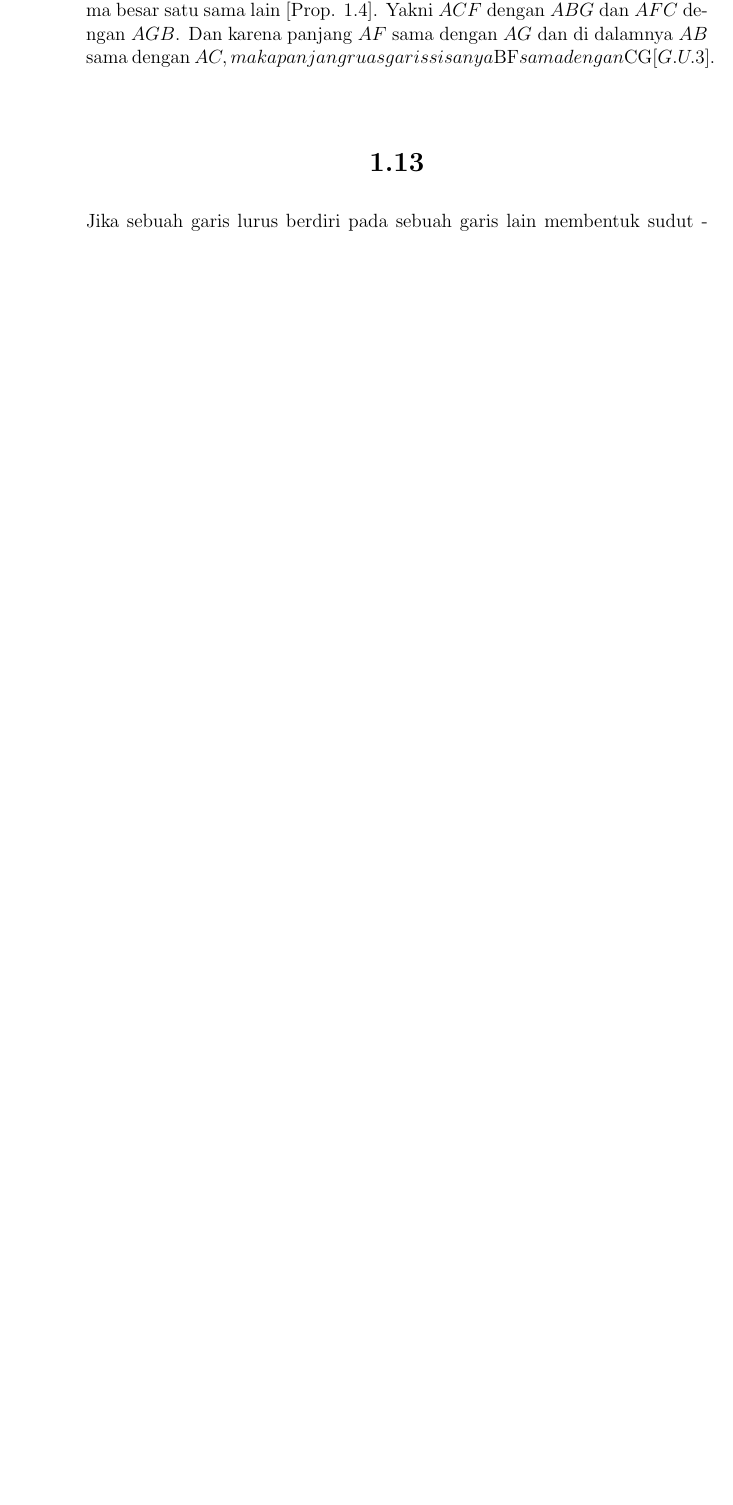
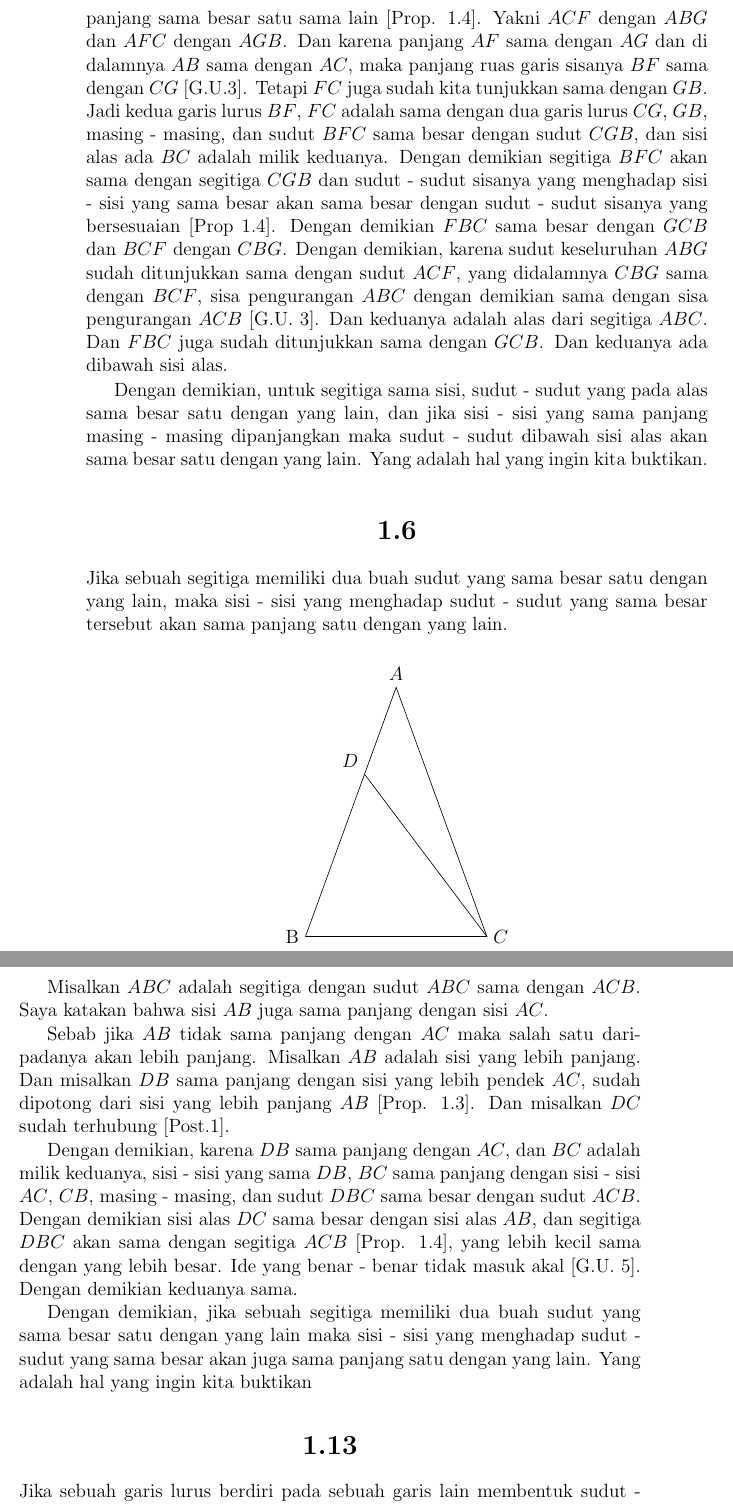
Before and after one commit to tjiptomangun/realistic_ray_tracing_doodle, a LaTeX book (notes/elements_id.tex): part of page 11 of 18 before the commit and two parts of pages 11 and 12 of 18 after it, the two joined at a grey line, cut so that both start at the same text, the shorter picture padded with empty space. Compiled offline with pdfLaTeX.

Commit message:
elements Prop 1.5 and Prop 1.6

```diff
--- a/notes/elements_id.tex
+++ b/notes/elements_id.tex
@@ -335,8 +335,60 @@ juga mengapit sudut yang sama yakni $FAG$. Dengan demikian, sisi alas $FC$ sama
 dengan sisi alas $GB$, dan segitiga $AFC$ sama dengan segitiga $AGB$, dan sudut
 - sudut nya yang dihadapan sisi - sisi yang sama panjang sama besar satu sama
 lain [Prop. 1.4]. Yakni $ACF$ dengan $ABG$ dan $AFC$ dengan $AGB$. Dan karena
-panjang $AF$ sama dengan $AG$ dan di dalamnya $AB$ sama dengan $AC, maka panjang
-ruas garis sisanya $BF$ sama dengan $CG$ [G.U.3].
+panjang $AF$ sama dengan $AG$ dan di dalamnya $AB$ sama dengan $AC$, maka panjang
+ruas garis sisanya $BF$ sama dengan $CG$ [G.U.3]. Tetapi $FC$ juga sudah kita
+tunjukkan sama dengan $GB$. Jadi kedua garis lurus $BF$, $FC$ adalah sama dengan
+dua garis lurus $CG$, $GB$, masing - masing, dan sudut $BFC$ sama besar dengan
+sudut $CGB$, dan sisi alas ada $BC$ adalah milik keduanya. Dengan demikian
+segitiga $BFC$ akan sama dengan segitiga $CGB$ dan sudut - sudut sisanya yang
+menghadap sisi - sisi yang sama besar akan sama besar dengan
+sudut - sudut sisanya yang bersesuaian [Prop 1.4]. Dengan demikian $FBC$ sama
+besar dengan $GCB$ dan $BCF$ dengan $CBG$. Dengan demikian, karena sudut
+keseluruhan $ABG$ sudah ditunjukkan sama dengan sudut $ACF$, yang didalamnya
+$CBG$ sama dengan $BCF$, sisa pengurangan $ABC$ dengan demikian sama dengan
+sisa pengurangan $ACB$ [G.U. 3]. Dan keduanya adalah alas dari segitiga $ABC$.
+Dan $FBC$ juga sudah ditunjukkan sama dengan $GCB$. Dan keduanya ada dibawah
+sisi alas.
+
+Dengan demikian, untuk segitiga sama sisi, sudut - sudut yang pada alas sama
+besar satu dengan yang lain, dan jika sisi - sisi yang sama panjang
+masing - masing dipanjangkan maka sudut - sudut dibawah sisi alas akan sama
+besar satu dengan yang lain. Yang adalah hal yang ingin kita buktikan.
+
+\stepcounter{section}
+\section*{\centering \thesection}
+Jika sebuah segitiga memiliki dua buah sudut yang sama besar satu dengan yang
+lain, maka sisi - sisi yang menghadap sudut - sudut yang sama besar tersebut
+akan sama panjang satu dengan yang lain.
+\begin{center}
+\begin{tikzpicture}
+\draw[-](0, 0)node[anchor=east] {B} --++(0:4) node [anchor=west] {$C$} --++
+(110:5.84760880033) node [anchor=south] {$A$} --++(250:5.84760880033);
+\draw[-](4, 0)--++(127:4.477) node [anchor=south east] {$D$};
+\end{tikzpicture}
+\end{center}
+
+Misalkan $ABC$ adalah segitiga dengan sudut $ABC$ sama dengan $ACB$. Saya
+katakan bahwa sisi $AB$ juga sama panjang dengan sisi $AC$.
+
+Sebab jika $AB$ tidak sama panjang dengan $AC$ maka salah satu daripadanya
+akan lebih panjang. Misalkan $AB$ adalah sisi yang lebih panjang. Dan
+misalkan $DB$ sama panjang dengan sisi yang lebih pendek $AC$, sudah dipotong
+dari sisi yang lebih panjang $AB$ [Prop. 1.3]. Dan misalkan $DC$ sudah
+terhubung [Post.1].
+
+Dengan demikian, karena $DB$ sama panjang dengan $AC$, dan $BC$ adalah milik
+keduanya, sisi - sisi yang sama $DB$, $BC$ sama panjang dengan sisi - sisi
+$AC$, $CB$, masing - masing, dan sudut $DBC$ sama besar dengan sudut $ACB$.
+Dengan demikian sisi alas $DC$ sama besar dengan sisi alas $AB$, dan segitiga
+$DBC$ akan sama dengan segitiga $ACB$ [Prop. 1.4], yang lebih kecil sama
+dengan yang lebih besar. Ide yang benar - benar tidak masuk akal [G.U. 5].
+Dengan demikian keduanya sama.
+
+Dengan demikian, jika sebuah segitiga memiliki dua buah sudut yang sama besar
+satu dengan yang lain maka sisi - sisi yang menghadap sudut - sudut yang sama
+besar akan juga sama panjang satu dengan yang lain. Yang adalah hal yang ingin
+ kita buktikan
 
 \setcounter{section}{13}
 \section*{\centering \thesection}
```
Also changed, not shown: notes/vectors.tex (+7 -0 lines), notes/elements_id.tex (14 more changed lines).
